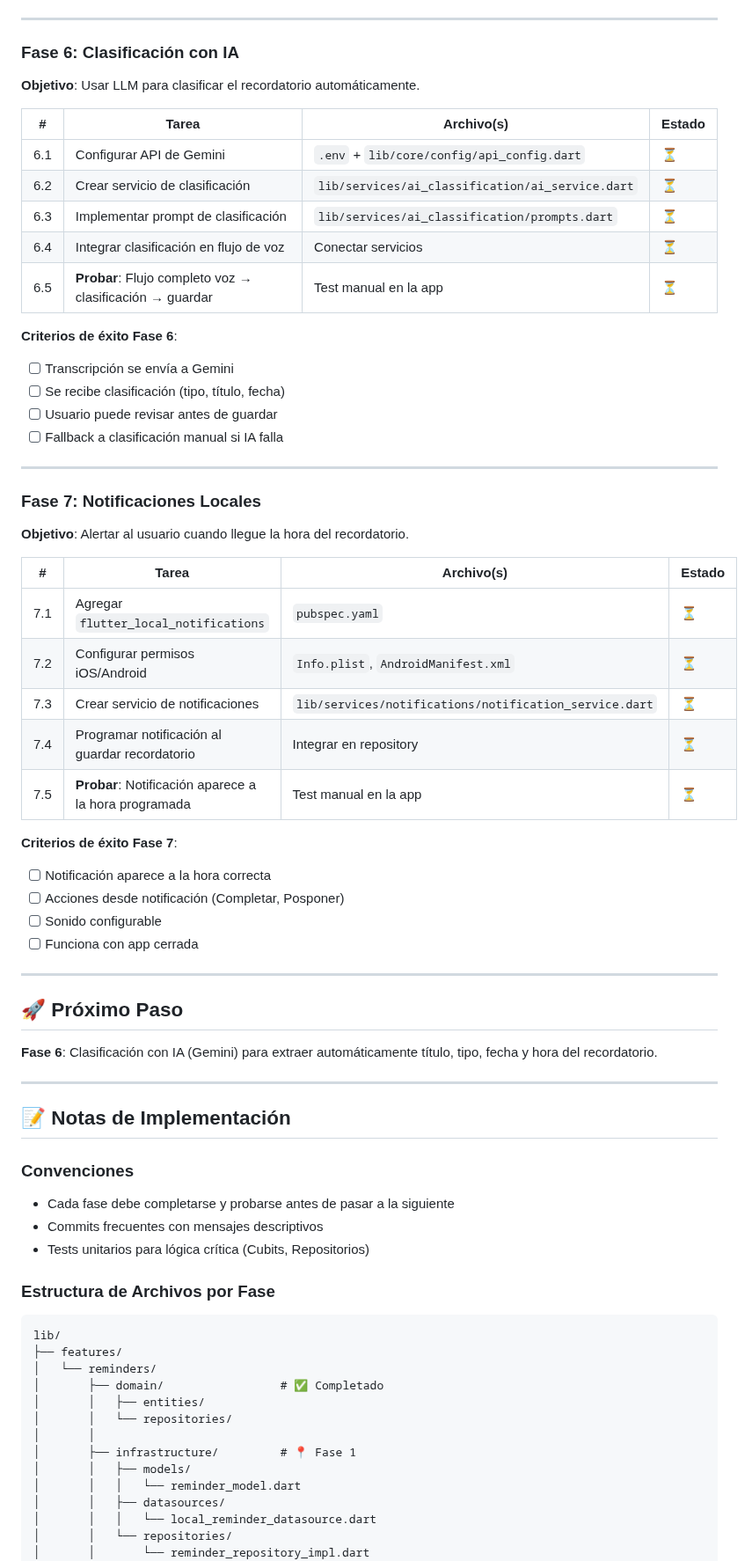
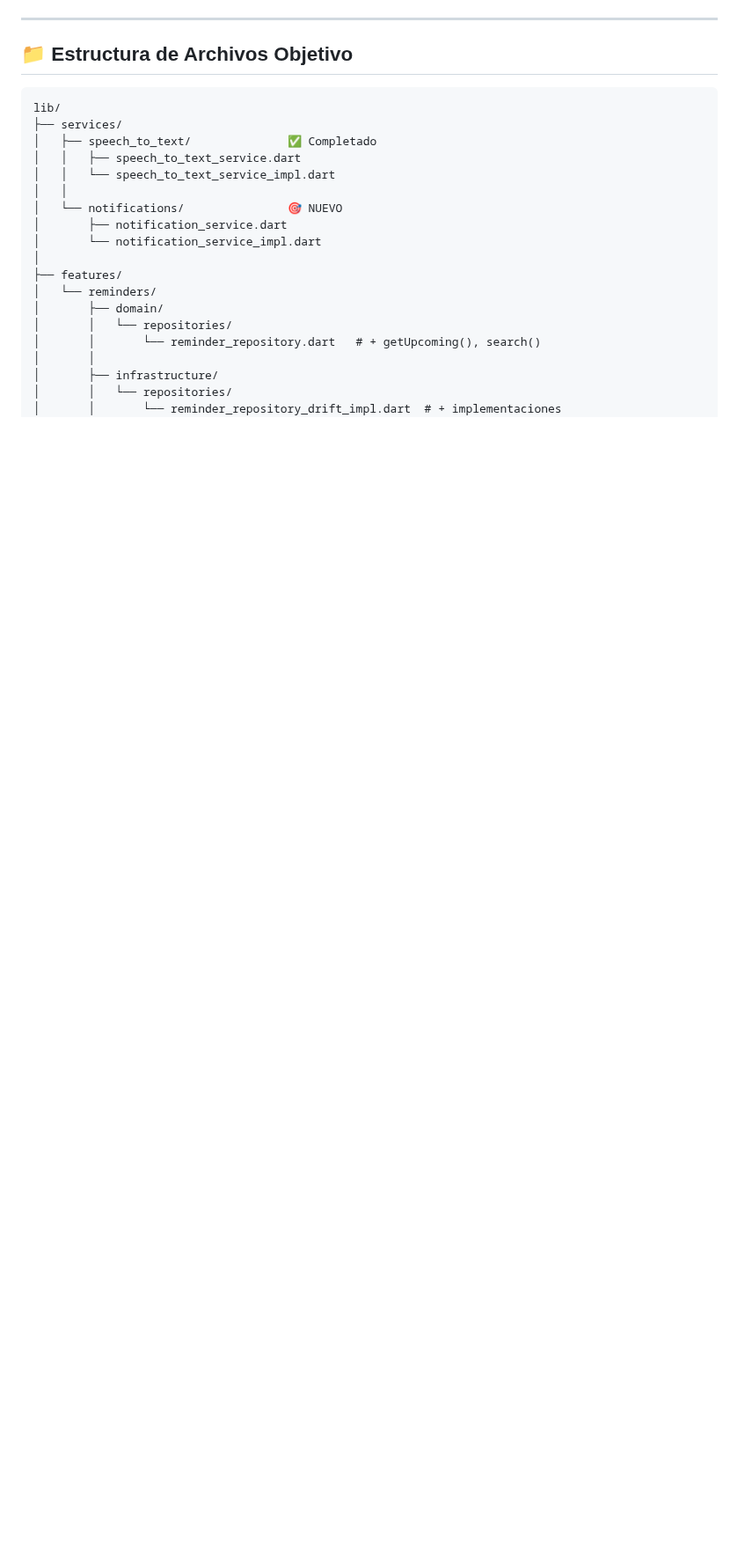
Before and after one commit to Tacuchi/let-me-know, a Markdown page: docs/plan.md, the part around one of its changes. Shown at 88% size. GitHub-like rendering; blank space fills up the shorter version.

````diff
--- a/docs/plan.md
+++ b/docs/plan.md
@@ -147,72 +140,26 @@
 
 ---
 
-### Fase 6: Clasificación con IA
-**Objetivo**: Usar LLM para clasificar el recordatorio automáticamente.
-
-| # | Tarea | Archivo(s) | Estado |
-|---|-------|-----------|--------|
-| 6.1 | Configurar API de Gemini | `.env` + `lib/core/config/api_config.dart` | ⏳ |
-| 6.2 | Crear servicio de clasificación | `lib/services/ai_classification/ai_service.dart` | ⏳ |
-| 6.3 | Implementar prompt de clasificación | `lib/services/ai_classification/prompts.dart` | ⏳ |
-| 6.4 | Integrar clasificación en flujo de voz | Conectar servicios | ⏳ |
-| 6.5 | **Probar**: Flujo completo voz → clasificación → guardar | Test manual en la app | ⏳ |
-
-**Criterios de éxito Fase 6**:
-- [ ] Transcripción se envía a Gemini
-- [ ] Se recibe clasificación (tipo, título, fecha)
-- [ ] Usuario puede revisar antes de guardar
-- [ ] Fallback a clasificación manual si IA falla
-
----
-
-### Fase 7: Notificaciones Locales
-**Objetivo**: Alertar al usuario cuando llegue la hora del recordatorio.
-
-| # | Tarea | Archivo(s) | Estado |
-|---|-------|-----------|--------|
-| 7.1 | Agregar `flutter_local_notifications` | `pubspec.yaml` | ⏳ |
-| 7.2 | Configurar permisos iOS/Android | `Info.plist`, `AndroidManifest.xml` | ⏳ |
-| 7.3 | Crear servicio de notificaciones | `lib/services/notifications/notification_service.dart` | ⏳ |
-| 7.4 | Programar notificación al guardar recordatorio | Integrar en repository | ⏳ |
-| 7.5 | **Probar**: Notificación aparece a la hora programada | Test manual en la app | ⏳ |
-
-**Criterios de éxito Fase 7**:
-- [ ] Notificación aparece a la hora correcta
-- [ ] Acciones desde notificación (Completar, Posponer)
-- [ ] Sonido configurable
-- [ ] Funciona con app cerrada
-
----
-
-## 🚀 Próximo Paso
-
-**Fase 6**: Clasificación con IA (Gemini) para extraer automáticamente título, tipo, fecha y hora del recordatorio.
-
----
-
-## 📝 Notas de Implementación
-
-### Convenciones
-- Cada fase debe completarse y probarse antes de pasar a la siguiente
-- Commits frecuentes con mensajes descriptivos
-- Tests unitarios para lógica crítica (Cubits, Repositorios)
-
-### Estructura de Archivos por Fase
+## 📁 Estructura de Archivos Objetivo
 
 ```
 lib/
+├── services/
+│   ├── speech_to_text/              ✅ Completado
+│   │   ├── speech_to_text_service.dart
+│   │   └── speech_to_text_service_impl.dart
+│   │
+│   └── notifications/               🎯 NUEVO
+│       ├── notification_service.dart
+│       └── notification_service_impl.dart
+│
 ├── features/
 │   └── reminders/
-│       ├── domain/                 # ✅ Completado
-│       │   ├── entities/
+│       ├── domain/
 │       │   └── repositories/
+│       │       └── reminder_repository.dart   # + getUpcoming(), search()
 │       │
-│       ├── infrastructure/         # 📍 Fase 1
-│       │   ├── models/
-│       │   │   └── reminder_model.dart
-│       │   ├── datasources/
-│       │   │   └── local_reminder_datasource.dart
+│       ├── infrastructure/
 │       │   └── repositories/
-│       │       └── reminder_repository_impl.dart
+│       │       └── reminder_repository_drift_impl.dart  # + implementaciones
 │       │
````
Also changed, not shown: other parts of docs/plan.md (+158 -136 lines).
